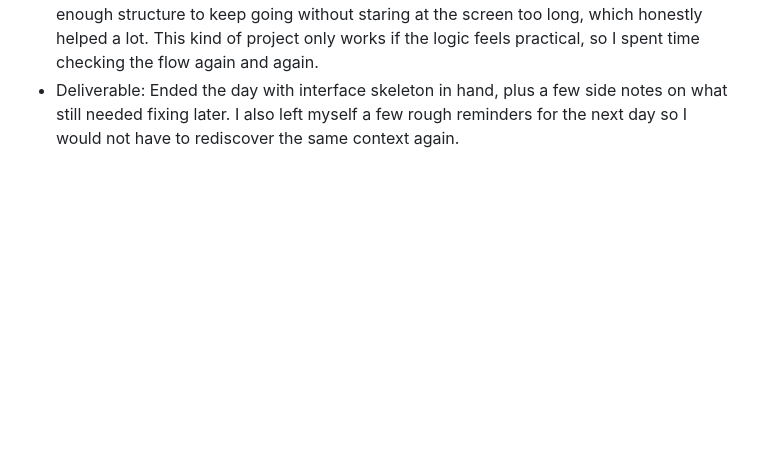
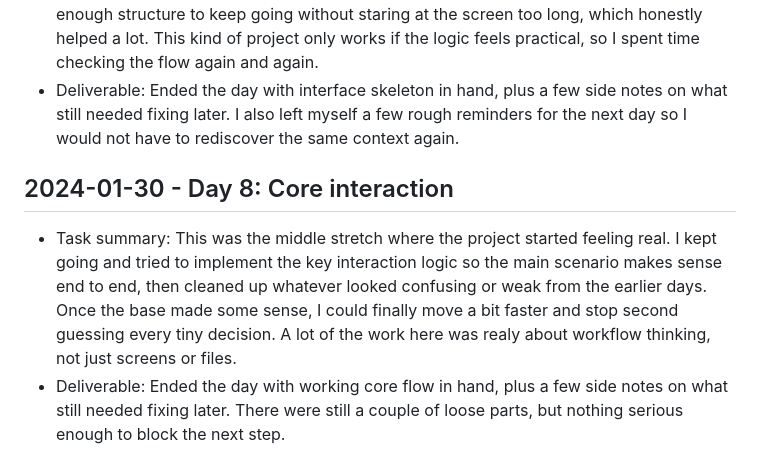
Before and after one commit to harshitpaunikar1/adaptive-yard-routing, a Markdown page: .github/project-buildup-history.md, the part around the change. Rendered like a GitHub page; blank space fills up the shorter version.

Commit message:
Day 8: Core interaction
Project: Adaptive Yard Routing
Category: ops_platform / optimization
Date: 2024-01-30

Task:
This was the middle stretch where the project started feeling real. I
kept going and tried to implement the key interaction logic so the main
scenario makes sense end to end, then cleaned up whatever looked
confusing or weak from the earlier days. Once the base made some sense,
I could finally move a bit faster and stop second guessing every tiny
decision. A lot of the work here was realy about workflow thinking, not
just screens or files.

Deliverable:
Ended the day with working core flow in hand, plus a few side notes on
what still needed fixing later. There were still a couple of loose
parts, but nothing serious enough to block the next step.

```diff
--- a/.github/project-buildup-history.md
+++ b/.github/project-buildup-history.md
@@ -36,3 +36,7 @@
 
 - Task summary: This was the middle stretch where the project started feeling real. I kept going and tried to build a simple HTML/CSS/JS shell for the main screens or flows, then cleaned up whatever looked confusing or weak from the earlier days. By now I had enough structure to keep going without staring at the screen too long, which honestly helped a lot. This kind of project only works if the logic feels practical, so I spent time checking the flow again and again.
 - Deliverable: Ended the day with interface skeleton in hand, plus a few side notes on what still needed fixing later. I also left myself a few rough reminders for the next day so I would not have to rediscover the same context again.
+## 2024-01-30 - Day 8: Core interaction
+
+- Task summary: This was the middle stretch where the project started feeling real. I kept going and tried to implement the key interaction logic so the main scenario makes sense end to end, then cleaned up whatever looked confusing or weak from the earlier days. Once the base made some sense, I could finally move a bit faster and stop second guessing every tiny decision. A lot of the work here was realy about workflow thinking, not just screens or files.
+- Deliverable: Ended the day with working core flow in hand, plus a few side notes on what still needed fixing later. There were still a couple of loose parts, but nothing serious enough to block the next step.
```
